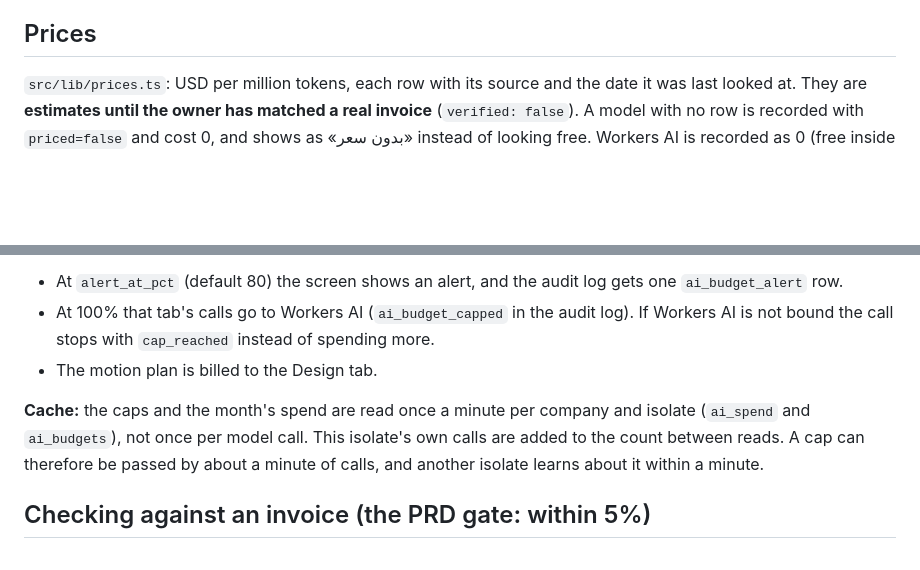
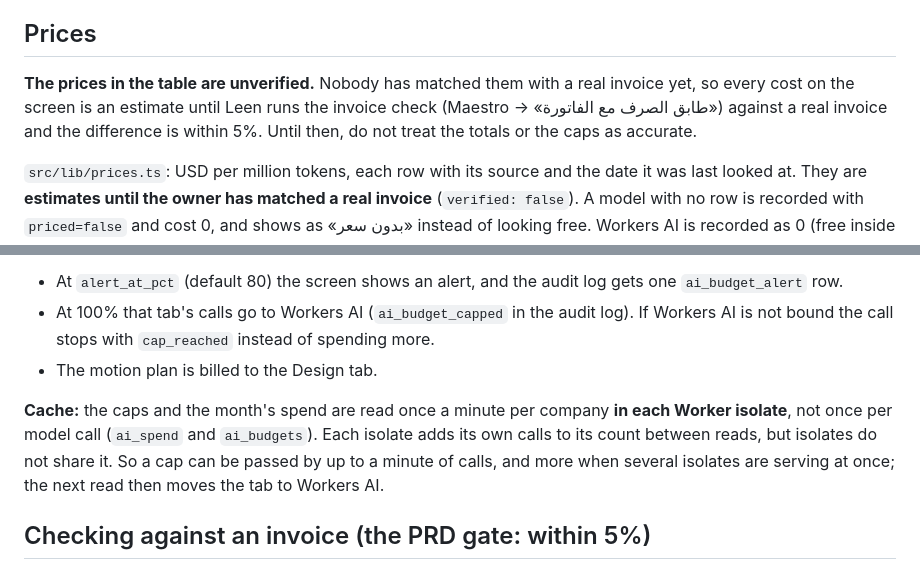
Before and after one commit to leen-saz/well-ads, a Markdown page: docs/ai-cost.md, 2 parts joined by grey strips. Rendered like a GitHub page; blank space fills up the shorter version.

Commit message:
docs(ai-cost): prices are unverified until the invoice check; the cap cache is per isolate
Co-Authored-By: Claude Sonnet 5.5 <noreply@anthropic.com>

```diff
--- a/docs/ai-cost.md
+++ b/docs/ai-cost.md
@@ -14,6 +14,8 @@ Recording is best effort: it runs after the answer (`waitUntil` through `withWai
 Not recorded yet: the Debugger's Claude calls (own SDK, `src/modules/debugger/explain.ts`), Grok live search (`grokSearch`, per-search fees), and images (`openaiImage`). Callers without a user, such as cron jobs, are recorded with a null user (Listening passes its company).
 
 ## Prices
+**The prices in the table are unverified.** Nobody has matched them with a real invoice yet, so every cost on the screen is an estimate until Leen runs the invoice check (Maestro → «طابق الصرف مع الفاتورة») against a real invoice and the difference is within 5%. Until then, do not treat the totals or the caps as accurate.
+
 `src/lib/prices.ts`: USD per million tokens, each row with its source and the date it was last looked at. They are **estimates until the owner has matched a real invoice** (`verified: false`). A model with no row is recorded with `priced=false` and cost 0, and shows as «بدون سعر» instead of looking free. Workers AI is recorded as 0 (free inside Cloudflare's daily allowance).
 
 ## Monthly cap per tab
@@ -22,7 +24,7 @@ Not recorded yet: the Debugger's Claude calls (own SDK, `src/modules/debugger/ex
 - At 100% that tab's calls go to Workers AI (`ai_budget_capped` in the audit log). If Workers AI is not bound the call stops with `cap_reached` instead of spending more.
 - The motion plan is billed to the Design tab.
 
-**Cache:** the caps and the month's spend are read once a minute per company and isolate (`ai_spend` and `ai_budgets`), not once per model call. This isolate's own calls are added to the count between reads. A cap can therefore be passed by about a minute of calls, and another isolate learns about it within a minute.
+**Cache:** the caps and the month's spend are read once a minute per company **in each Worker isolate**, not once per model call (`ai_spend` and `ai_budgets`). Each isolate adds its own calls to its count between reads, but isolates do not share it. So a cap can be passed by up to a minute of calls, and more when several isolates are serving at once; the next read then moves the tab to Workers AI.
 
 ## Checking against an invoice (the PRD gate: within 5%)
 Maestro → «طابق الصرف مع الفاتورة»: pick the invoice (the two paid providers), the month, and type the invoice total in USD. The route sums what was recorded for that provider and month (Riyadh time) and shows the difference in percent; ±5% passes. The figures appear only on screen and in the response, and the audit log keeps only provider, month and the percentage.
```
